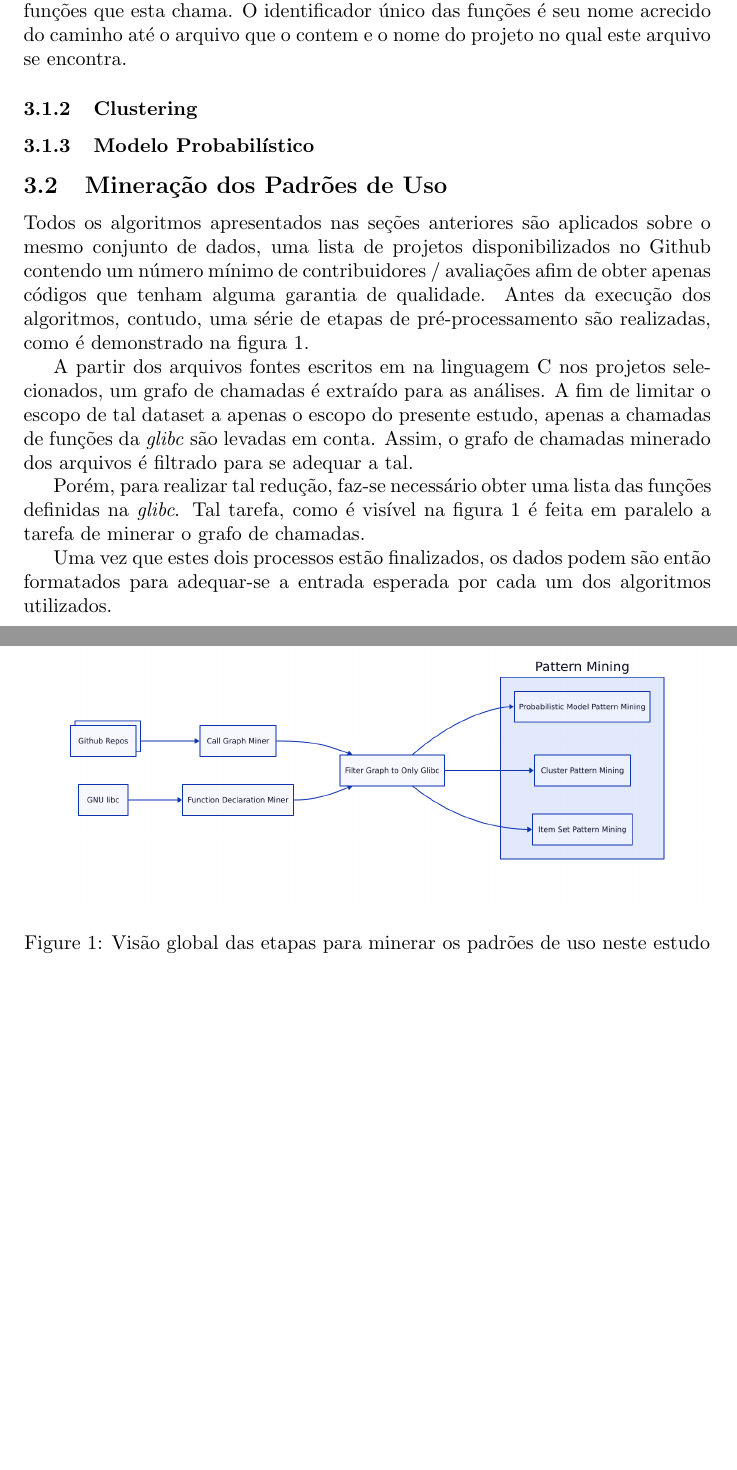
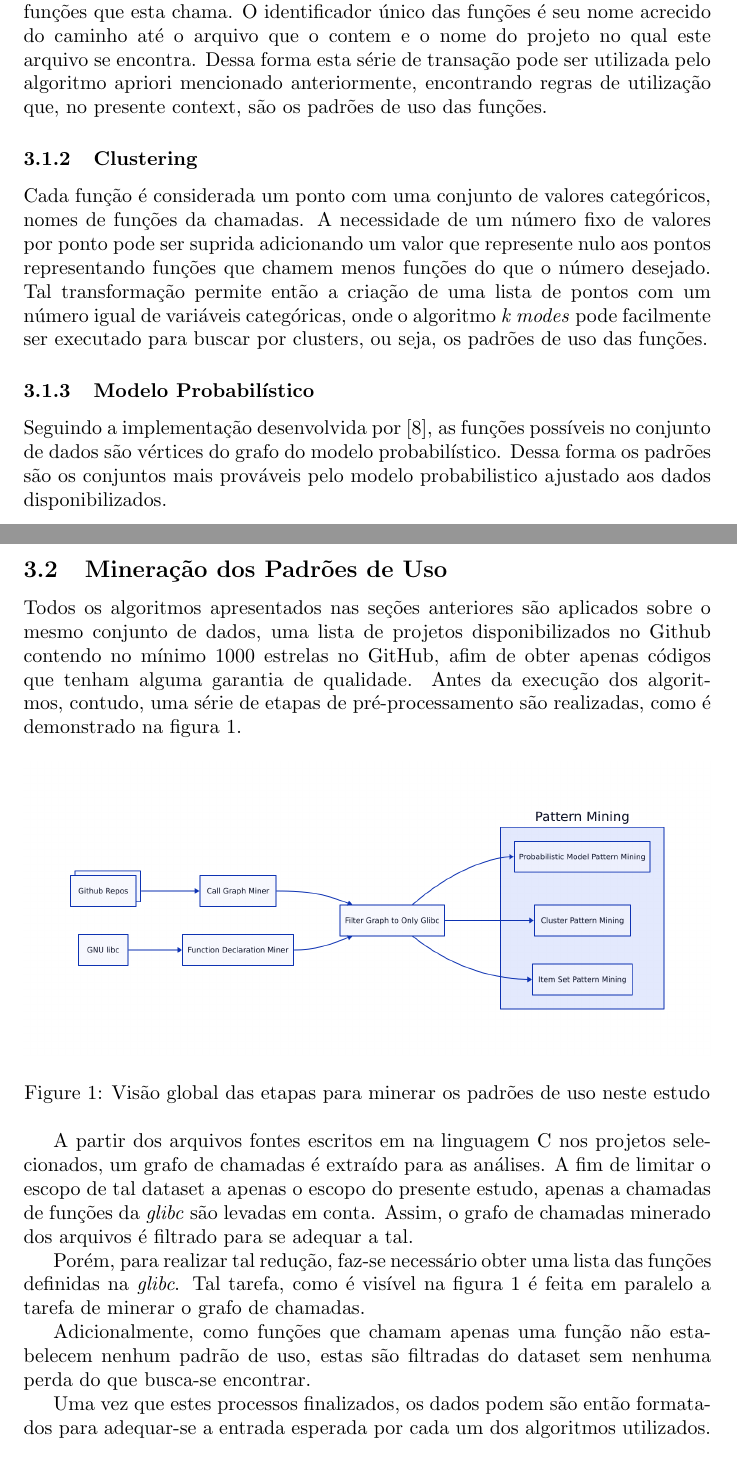
Before and after one commit to AndreTells/tcc, a LaTeX document (relatorio/source.tex, which reads relatorio/sections/methodology.tex): two parts of pages 4 and 5 of 11, joined at a grey line, cut so that both start at the same text, the shorter picture padded with empty space. Compiled offline with pdfLaTeX.

Commit message:
added description of how to reduce pattern mining to each of the algorithms

```diff
--- a/relatorio/sections/methodology.tex
+++ b/relatorio/sections/methodology.tex
@@ -23,21 +23,36 @@ padrões de uso.
 Cada função transformada em uma transação e os itens nela contidos são as
 funções que esta chama. O identificador único das funções é seu nome acrecido do
 caminho até o arquivo que o contem e o nome do projeto no qual este arquivo se
-encontra.
+encontra. Dessa forma esta série de transação pode ser utilizada pelo algoritmo
+apriori mencionado anteriormente, encontrando regras de utilização que, no
+presente context, são os padrões de uso das funções.
 
 \subsubsection{Clustering}
 
+Cada função é considerada um ponto com uma conjunto de valores categóricos,
+nomes de funções da chamadas. A necessidade de um número fixo de valores por
+ponto pode ser suprida adicionando um valor que represente nulo aos pontos
+representando funções que chamem menos funções do que o número desejado. Tal
+transformação permite então a criação de uma lista de pontos com um número igual
+de variáveis categóricas, onde o algoritmo \textit{k modes} pode facilmente ser
+executado para buscar por clusters, ou seja, os padrões de uso das funções.
+
 \subsubsection{Modelo Probabilístico}
+
+Seguindo a implementação desenvolvida por \cite{probabilistic_api_miner}, as
+funções possíveis no conjunto de dados são vértices do grafo do modelo
+probabilístico. Dessa forma os padrões são os conjuntos mais prováveis pelo
+modelo probabilistico ajustado aos dados disponibilizados.
 
 \subsection{Mineração dos Padrões de Uso}
 
 % TODO: é necessário apresentar como a lista de repositórios foi obtida ?
 Todos os algoritmos apresentados nas seções anteriores são aplicados sobre o
 mesmo conjunto de dados, uma lista de projetos disponibilizados no Github
-contendo um número mínimo de contribuidores / avaliações afim de obter apenas
-códigos que tenham alguma garantia de qualidade. Antes da execução dos
-algoritmos, contudo, uma série de etapas de pré-processamento são realizadas,
-como é demonstrado na figura \ref{fig:pipeline_overview}.
+contendo no mínimo 1000 estrelas no GitHub, afim de obter apenas códigos que
+tenham alguma garantia de qualidade. Antes da execução dos algoritmos, contudo,
+uma série de etapas de pré-processamento são realizadas, como é demonstrado na
+figura \ref{fig:pipeline_overview}.
 
 %TODO: traduzir imagem
 \begin{figure}[h]
@@ -58,9 +73,12 @@ definidas na \textit{glibc}. Tal tarefa, como é visível na figura
 \ref{fig:pipeline_overview} é feita em paralelo a tarefa de minerar o grafo de
 chamadas.
 
-Uma vez que estes dois processos estão finalizados, os dados podem são então
-formatados para adequar-se a entrada esperada por cada um dos algoritmos
-utilizados.
+Adicionalmente, como funções que chamam apenas uma função não estabelecem nenhum
+padrão de uso, estas são filtradas do dataset sem nenhuma perda do que busca-se
+encontrar.
+
+Uma vez que estes processos finalizados, os dados podem são então formatados
+para adequar-se a entrada esperada por cada um dos algoritmos utilizados.
 
 \subsection{Comparação dos Resultados}
 %TODO: métodos estatisticos recomendados pelo professor
```
Also changed, not shown: relatorio/sections/methodology.tex (2 more changed lines).
